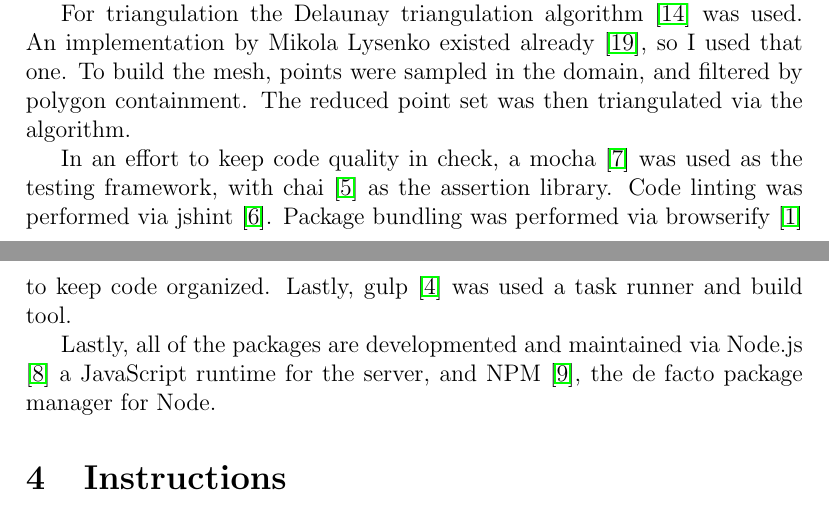
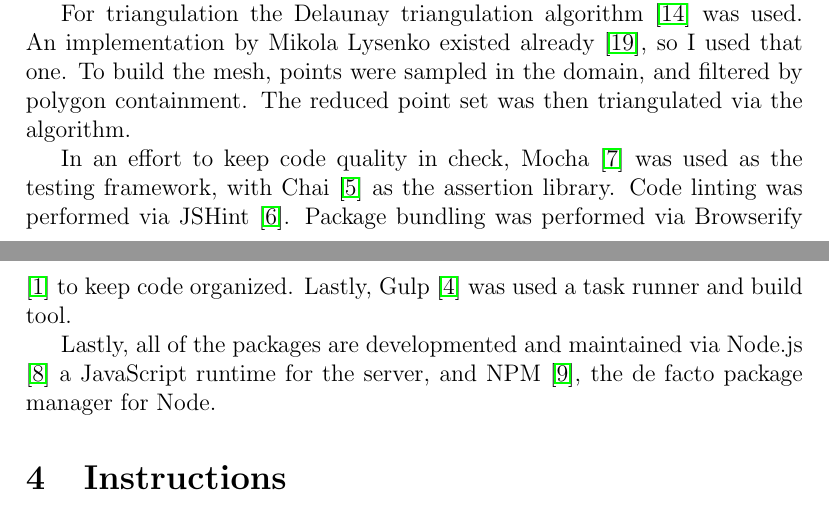
Before and after one commit to chipbell4/math_6640_project, a LaTeX paper (paper/main.tex, which reads paper/tech/tech.tex): two parts of pages 8 and 9 of 11, joined at a grey line, cut so that both start at the same text. Compiled offline with pdfLaTeX.

Commit message:
Fixing case for some packages

```diff
--- a/paper/tech/tech.tex
+++ b/paper/tech/tech.tex
@@ -24,9 +24,9 @@
 Lysenko existed already \cite{delaunay}, so I used that one. To build the mesh, points were sampled in the domain,
 and filtered by polygon containment. The reduced point set was then triangulated via the algorithm.
 
-In an effort to keep code quality in check, a mocha \cite{mocha} was used as the testing framework, with chai
-\cite{chai} as the assertion library. Code linting was performed via jshint \cite{jshint}. Package bundling was
-performed via browserify \cite{browserify} to keep code organized. Lastly, gulp \cite{gulp} was used a task runner
+In an effort to keep code quality in check, Mocha \cite{mocha} was used as the testing framework, with Chai
+\cite{chai} as the assertion library. Code linting was performed via JSHint \cite{jshint}. Package bundling was
+performed via Browserify \cite{browserify} to keep code organized. Lastly, Gulp \cite{gulp} was used a task runner
 and build tool.
 
 Lastly, all of the packages are developmented and maintained via Node.js \cite{node} a JavaScript runtime for the server,
```
